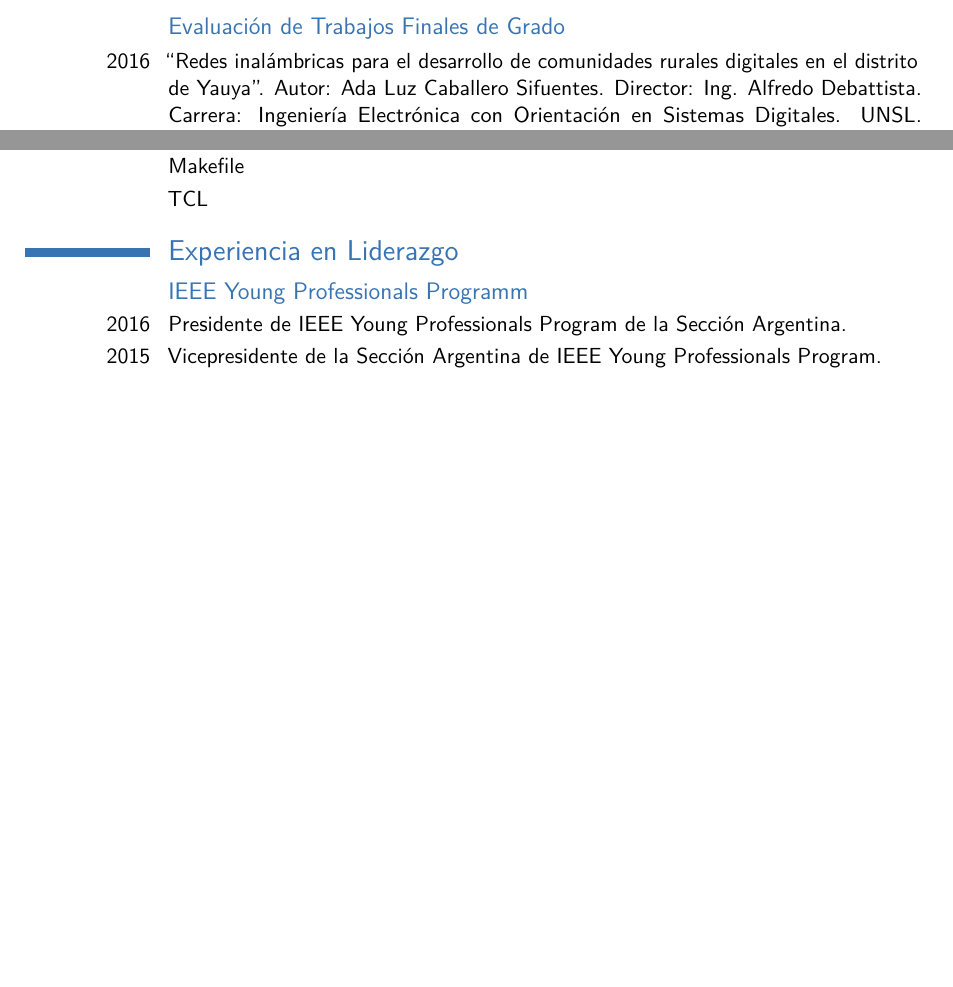
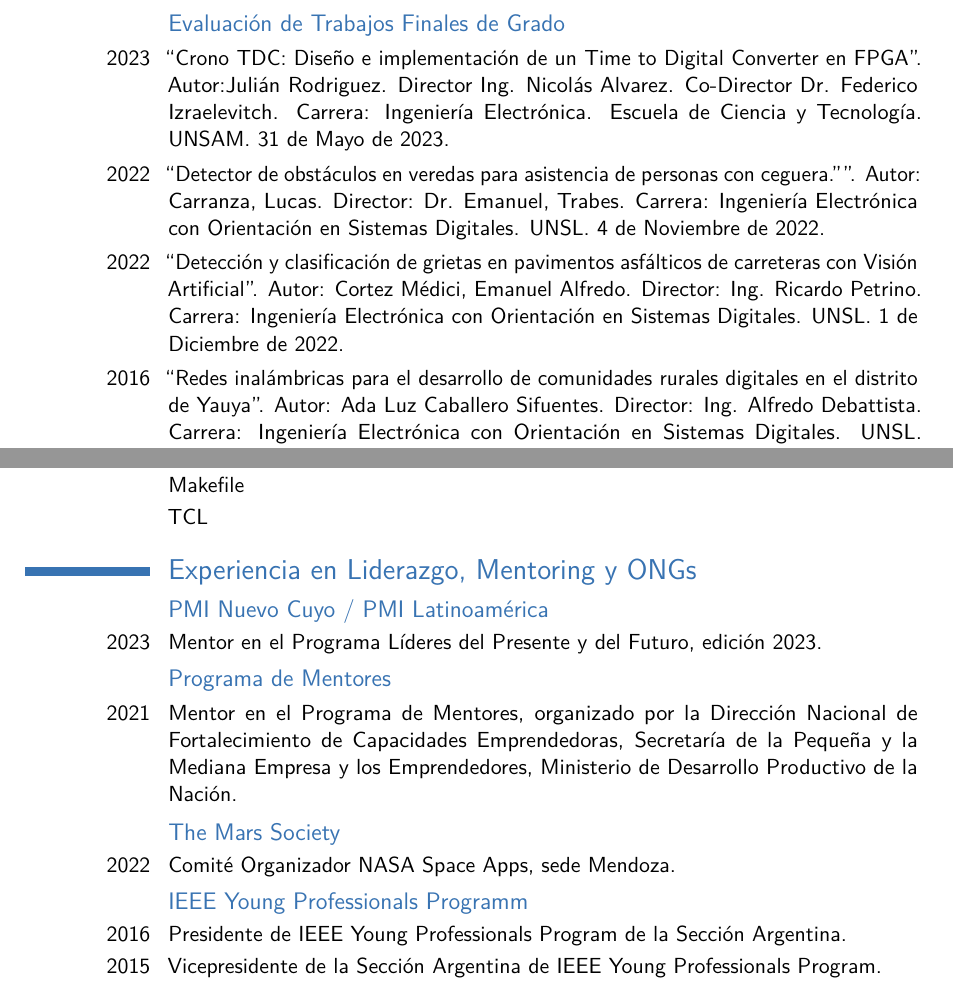
Before and after one commit to aairabella/cv, a LaTeX CV (aairabella_cv.tex): two parts of pages 4 and 12 of 13 before the commit and two parts of pages 5 and 13 of 14 after it, joined at a grey line, cut so that both start at the same text, the shorter picture padded with empty space. Compiled offline with pdfLaTeX.

Commit message:
agrego items en cv español

```diff
--- a/aairabella_cv.tex
+++ b/aairabella_cv.tex
@@ -55,7 +55,7 @@
 %\phone{(000) 111 1112}
 %\fax{(000) 111 1113}
 \email{a.airabella@gmail.com}
-\homepage{http://www.unsl.edu.ar/~amairabe}{www.unsl.edu.ar/~amairabe} % The first argument is the url for the clickable link, the second argument is the url displayed in the template - this allows special characters to be displayed such as the tilde in this example
+\homepage{http://about.me/andresmiguel}{about.me/andresmiguel} % The first argument is the url for the clickable link, the second argument is the url displayed in the template - this allows special characters to be displayed such as the tilde in this example
 %\extrainfo{additional information}
 \photo[70pt][0.4pt]{pictures/picture} % The first bracket is the picture height, the second is the thickness of the frame around the picture (0pt for no frame)
 \quote{"Weniger, aber besser" - Dieter Rams}
@@ -177,6 +179,9 @@
 
 \subsection{Evaluaci\'on de Trabajos Finales de Grado}
 
+\cvitem{2023}{``Crono TDC: Diseño e implementación de un Time to Digital Converter en FPGA''. Autor:Juli\'an Rodriguez. Director Ing. Nicol\'as Alvarez. Co-Director Dr. Federico Izraelevitch. Carrera: Ingenier\'ia Electr\'onica. Escuela de Ciencia y Tecnolog\'ia. UNSAM. 31 de Mayo de 2023.}
+\cvitem{2022}{``Detector de obst\'aculos en veredas para asistencia de personas con ceguera.”''. Autor: Carranza, Lucas. Director: Dr. Emanuel, Trabes. Carrera: Ingenier\'ia Electr\'onica con Orientaci\'on en  Sistemas Digitales. UNSL. 4 de Noviembre de 2022.}
+\cvitem{2022}{``Detecci\'on y clasificaci\'on de grietas en pavimentos asf\'alticos de carreteras con Visi\'on Artificial''. Autor: Cortez Médici, Emanuel Alfredo. Director: Ing. Ricardo Petrino. Carrera: Ingenier\'ia Electr\'onica con Orientaci\'on en  Sistemas Digitales. UNSL. 1 de Diciembre de 2022.}
 \cvitem{2016}{``Redes inal\'ambricas para el desarrollo de comunidades rurales digitales en el distrito de Yauya''. Autor: Ada Luz Caballero Sifuentes. Director: Ing. Alfredo Debattista. Carrera: Ingenier\'ia Electr\'onica con Orientaci\'on en  Sistemas Digitales. UNSL. Diciembre 2016. }
 \cvitem{2016}{``Sistema de medici\'on con celda de carga, con excitaci\'on de Corriente Alterna, basado en amplificador tipo lock-in''. Autor: Laura Beatriz Adaro. Director: Carlos Federico Sosa P\'aez. Carrera: Ingenier\'ia Electr\'onica con Orientaci\'on en  Sistemas Digitales. UNSL. Diciembre 2016. }
 \cvitem{2011}{``Procesamiento de se\~nales ac\'usticas utilizando l\'ogica programable''. Autor: Felix Leonardo Garro Mart\'inez. Director: Diego Esteban Costa. Carrera: Ingenier\'ia Electr\'onica con Orientaci\'on en  Sistemas Digitales. UNSL. 16 de Septiembre 2011.}
@@ -341,7 +348,20 @@
 \cvitem{}{Makefile}
 \cvitem{}{TCL}
 
-\section{Experiencia en Liderazgo}
+\section{Experiencia en Liderazgo, Mentoring y ONGs}
+
+\subsection{PMI Nuevo Cuyo / PMI Latinoamérica}
+
+\cvitem{2023}{Mentor en el Programa Líderes del Presente y del Futuro, edición 2023.}
+
+\subsection{Programa de Mentores}
+
+\cvitem{2021}{Mentor en el Programa de Mentores, organizado por la Dirección Nacional de Fortalecimiento de Capacidades Emprendedoras, Secretaría de la Pequeña y la Mediana Empresa y los Emprendedores, Ministerio de Desarrollo Productivo de la Nación.}
+
+\subsection{The Mars Society}
+
+\cvitem{2022}{Comité Organizador NASA Space Apps, sede Mendoza.}
+
 
 \subsection{IEEE Young Professionals Programm}
 
```
Also changed, not shown: aairabella_cv.tex (12 more changed lines).
